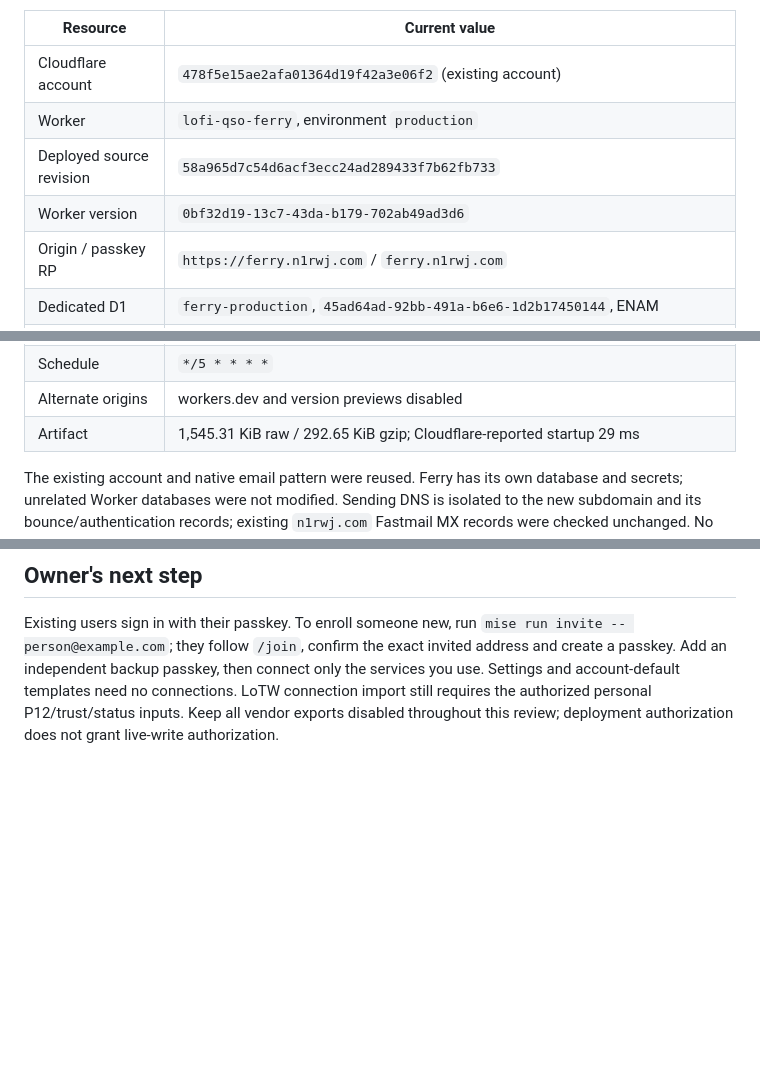
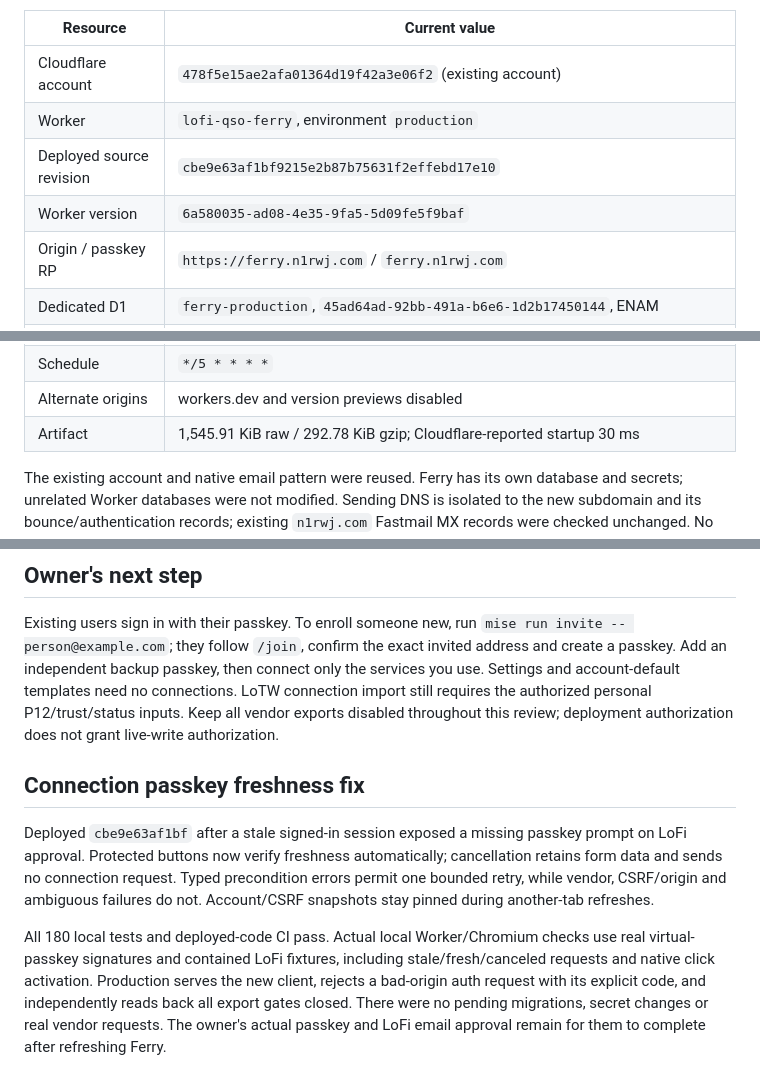
Before and after one commit to rwjblue/lofi-qso-ferry, a Markdown page: docs/deployment.md, 3 parts joined by grey strips. Rendered like a GitHub page; blank space fills up the shorter version.

```diff
--- a/docs/deployment.md
+++ b/docs/deployment.md
@@ -6,8 +6,8 @@ Verified 2026-10-22 at [https://ferry.n1rwj.com](https://ferry.n1rwj.com). The o
 | ------------------------ | ------------------------------------------------------------------------------------------------------------------------ |
 | Cloudflare account       | `478f5e15ae2afa01364d19f42a3e06f2` (existing account)                                                                    |
 | Worker                   | `lofi-qso-ferry`, environment `production`                                                                               |
-| Deployed source revision | `58a965d7c54d6acf3ecc24ad289433f7b62fb733`                                                                               |
-| Worker version           | `0bf32d19-13c7-43da-b179-702ab49ad3d6`                                                                                   |
+| Deployed source revision | `cbe9e63af1bf9215e2b87b75631f2effebd17e10`                                                                               |
+| Worker version           | `6a580035-ad08-4e35-9fa5-5d09fe5f9baf`                                                                                   |
 | Origin / passkey RP      | `https://ferry.n1rwj.com` / `ferry.n1rwj.com`                                                                            |
 | Dedicated D1             | `ferry-production`, `45ad64ad-92bb-491a-b6e6-1d2b17450144`, ENAM                                                         |
 | Migrations               | `0001_foundation`, `0002_auth`, `0004_intake`, `0005_cutover`, `0006_account_templates`, `0007_invitations`, all applied |
@@ -15,7 +15,7 @@ Verified 2026-10-22 at [https://ferry.n1rwj.com](https://ferry.n1rwj.com). The o
 | Sending domain           | `ferry.n1rwj.com`, tag `e69af8ef82a140b38eeaef98d417ef30`, content previews disabled                                     |
 | Schedule                 | `*/5 * * * *`                                                                                                            |
 | Alternate origins        | workers.dev and version previews disabled                                                                                |
-| Artifact                 | 1,545.31 KiB raw / 292.65 KiB gzip; Cloudflare-reported startup 29 ms                                                    |
+| Artifact                 | 1,545.91 KiB raw / 292.78 KiB gzip; Cloudflare-reported startup 30 ms                                                    |
 
 The existing account and native email pattern were reused. Ferry has its own database and secrets; unrelated Worker databases were not modified. Sending DNS is isolated to the new subdomain and its bounce/authentication records; existing `n1rwj.com` Fastmail MX records were checked unchanged. No subscription or billing-plan changes were made. The account Email Sending API reported an existing quota of 200 messages/day; this deployment did not change that limit.
 
@@ -60,3 +60,10 @@ Independent `KEK_V1`, `AUTH_SECRET` and `EMAIL_CODE_SECRET` are installed as Wor
 ## Owner's next step
 
 Existing users sign in with their passkey. To enroll someone new, run `mise run invite -- person@example.com`; they follow `/join`, confirm the exact invited address and create a passkey. Add an independent backup passkey, then connect only the services you use. Settings and account-default templates need no connections. LoTW connection import still requires the authorized personal P12/trust/status inputs. Keep all vendor exports disabled throughout this review; deployment authorization does not grant live-write authorization.
+
+
+## Connection passkey freshness fix
+
+Deployed `cbe9e63af1bf` after a stale signed-in session exposed a missing passkey prompt on LoFi approval. Protected buttons now verify freshness automatically; cancellation retains form data and sends no connection request. Typed precondition errors permit one bounded retry, while vendor, CSRF/origin and ambiguous failures do not. Account/CSRF snapshots stay pinned during another-tab refreshes.
+
+All 180 local tests and deployed-code CI pass. Actual local Worker/Chromium checks use real virtual-passkey signatures and contained LoFi fixtures, including stale/fresh/canceled requests and native click activation. Production serves the new client, rejects a bad-origin auth request with its explicit code, and independently reads back all export gates closed. There were no pending migrations, secret changes or real vendor requests. The owner's actual passkey and LoFi email approval remain for them to complete after refreshing Ferry.
```
Also changed, not shown: other parts of docs/deployment.md (+1 -1 lines), PROGRESS.md (+5 -4 lines), ROADMAP.md (+1 -1 lines).
